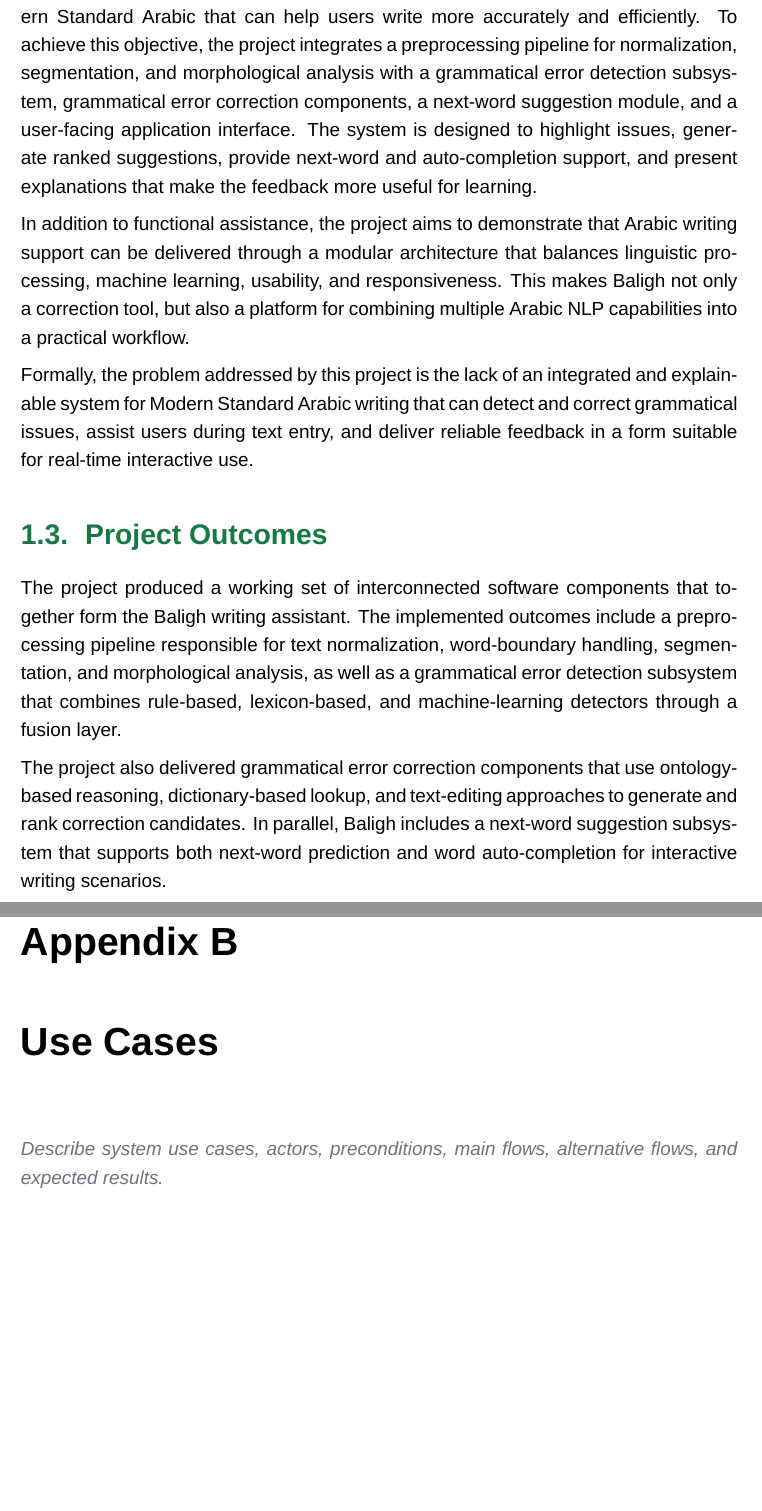
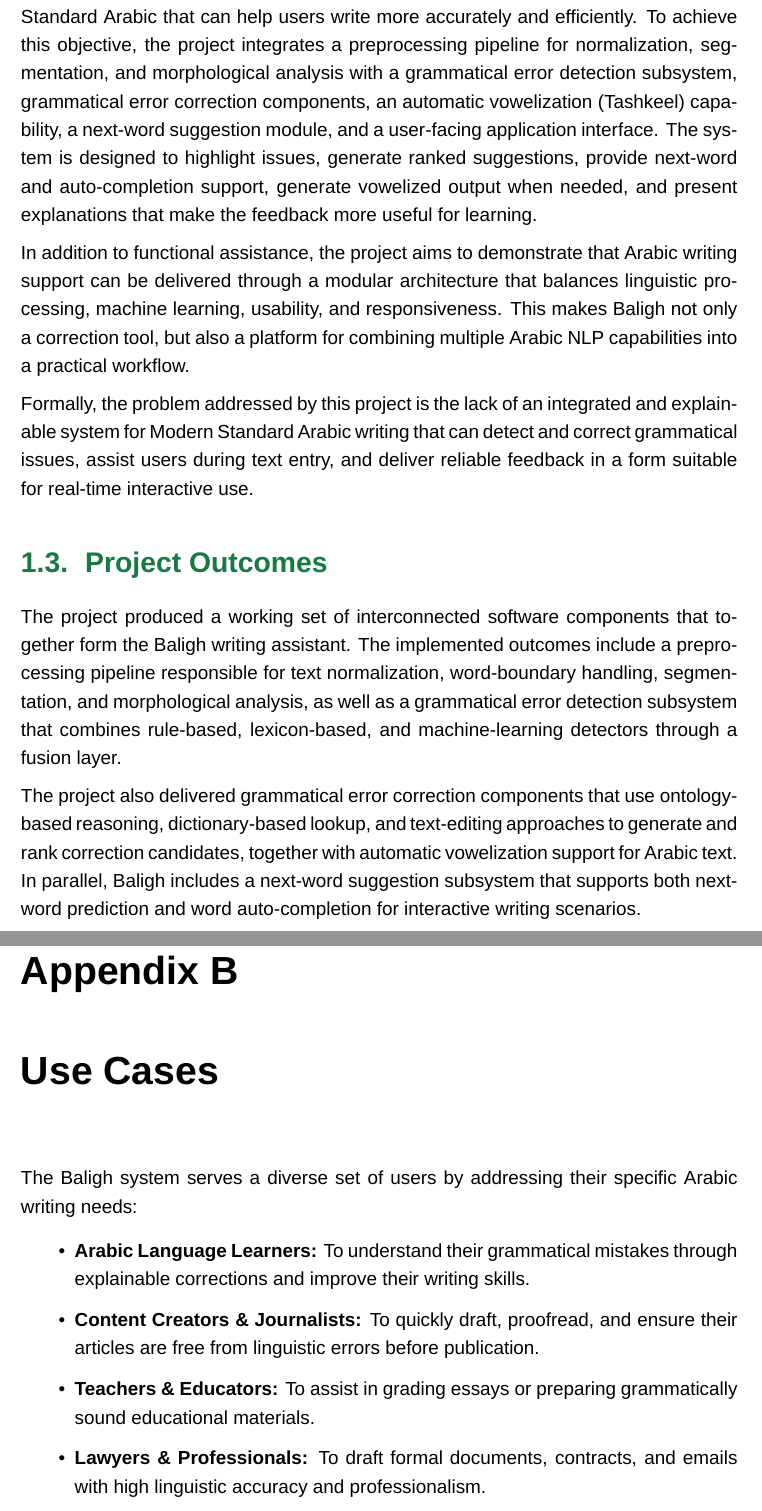
Before and after one commit to El-Maktab/baligh-documents, a LaTeX thesis (source/common-book/common-book.tex): two parts of pages 13 and 55 of 65, joined at a grey line, cut so that both start at the same text. Compiled offline with XeLaTeX.

Commit message:
docs: use cases and user guide

```diff
--- a/source/common-book/common-book.tex
+++ b/source/common-book/common-book.tex
@@ -369,9 +369,9 @@
 \newcommand{\AbstractPage}{%
 \chapter*{Abstract}
 \addcontentsline{toc}{chapter}{Abstract}
-Arabic digital writing still suffers from a shortage of integrated tools that can correct Modern Standard Arabic text accurately, respond in real time, and explain their feedback in a way that helps users learn. Existing tools often focus on surface spelling fixes or black-box suggestions without exposing the grammatical reasoning behind the correction. Baligh addresses this problem by providing an Arabic writing assistant that combines grammatical error detection, grammatical error correction, spelling-aware editing, next-word suggestion, and explanatory feedback in a single user-facing system. The project aims to support students, educators, and Arabic content writers by improving writing quality while also making the correction process more understandable and educational.
-
-The implemented system follows a modular pipeline. A preprocessing layer performs normalization, word-boundary handling, segmentation, and morphological analysis and disambiguation. On top of that, Baligh integrates a grammatical error detection engine that fuses rule-based, lexicon-based, and machine-learning detectors, then passes its findings to correction components built around ontology-guided reasoning, dictionary lookup, and text-editing models. In parallel, a next-word suggestion module supports both next-word prediction and word auto-completion. The final system highlights issues, proposes corrections, returns ranked suggestions, and presents grammar-oriented explanations to the user in an interactive workflow.
+Arabic digital writing still suffers from a shortage of integrated tools that can correct Modern Standard Arabic text accurately, respond in real time, and explain their feedback in a way that helps users learn. Existing tools often focus on surface spelling fixes or black-box suggestions without exposing the grammatical reasoning behind the correction. Baligh addresses this problem by providing an Arabic writing assistant that combines grammatical error detection, grammatical error correction, spelling-aware editing, automatic vowelization (Tashkeel), next-word suggestion, and explanatory feedback in a single user-facing system. The project aims to support students, educators, and Arabic content writers by improving writing quality while also making the correction process more understandable and educational.
+
+The implemented system follows a modular pipeline. A preprocessing layer performs normalization, word-boundary handling, segmentation, and morphological analysis and disambiguation. On top of that, Baligh integrates a grammatical error detection engine that fuses rule-based, lexicon-based, and machine-learning detectors, then passes its findings to correction components built around ontology-guided reasoning, dictionary lookup, text-editing models, and automatic vowelization support. In parallel, a next-word suggestion module supports both next-word prediction and word auto-completion. The final system highlights issues, proposes corrections, returns ranked suggestions, generates Tashkeel when needed, and presents grammar-oriented explanations to the user in an interactive workflow.
 
 The project outputs include the preprocessing pipeline, grammatical error detection and correction services, the next-word suggestion subsystem, and a working user application. Testing and validation relied on automated unit and integration tests together with evaluation on established Arabic linguistic resources, including QALB14, QALB15, and ZAEBUC. Overall, Baligh demonstrates that a modular and explainable Arabic writing assistant can combine linguistic processing and machine learning into a practical platform for improving Arabic writing quality.
 \clearpage
@@ -467,10 +467,10 @@
 
 These characteristics make Arabic NLP more demanding to model and more difficult to serve well in real time. A useful writing assistant must do more than detect surface-level errors; it must process text carefully, understand partially typed input, and return feedback quickly enough to support natural writing. It must also present corrections in a way that is understandable to users rather than functioning as a black box.
 
-Baligh is motivated by this need for an integrated Arabic writing assistant that combines grammatical error detection, grammatical error correction, next-word assistance, and explanatory feedback in one workflow. The project is intended to benefit students, educators, and Arabic content writers who need writing support that improves both text quality and user understanding at the same time.
+Baligh is motivated by this need for an integrated Arabic writing assistant that combines grammatical error detection, grammatical error correction, automatic vowelization (Tashkeel), next-word assistance, and explanatory feedback in one workflow. The project is intended to benefit students, educators, and Arabic content writers who need writing support that improves both text quality and user understanding at the same time.
 
 \section{Project Objectives and Problem Definition}
-The primary objective of Baligh is to build an explainable writing assistant for Modern Standard Arabic that can help users write more accurately and efficiently. To achieve this objective, the project integrates a preprocessing pipeline for normalization, segmentation, and morphological analysis with a grammatical error detection subsystem, grammatical error correction components, a next-word suggestion module, and a user-facing application interface. The system is designed to highlight issues, generate ranked suggestions, provide next-word and auto-completion support, and present explanations that make the feedback more useful for learning.
+The primary objective of Baligh is to build an explainable writing assistant for Modern Standard Arabic that can help users write more accurately and efficiently. To achieve this objective, the project integrates a preprocessing pipeline for normalization, segmentation, and morphological analysis with a grammatical error detection subsystem, grammatical error correction components, an automatic vowelization (Tashkeel) capability, a next-word suggestion module, and a user-facing application interface. The system is designed to highlight issues, generate ranked suggestions, provide next-word and auto-completion support, generate vowelized output when needed, and present explanations that make the feedback more useful for learning.
 
 In addition to functional assistance, the project aims to demonstrate that Arabic writing support can be delivered through a modular architecture that balances linguistic processing, machine learning, usability, and responsiveness. This makes Baligh not only a correction tool, but also a platform for combining multiple Arabic NLP capabilities into a practical workflow.
 
@@ -479,7 +479,7 @@
 \section{Project Outcomes}
 The project produced a working set of interconnected software components that together form the Baligh writing assistant. The implemented outcomes include a preprocessing pipeline responsible for text normalization, word-boundary handling, segmentation, and morphological analysis, as well as a grammatical error detection subsystem that combines rule-based, lexicon-based, and machine-learning detectors through a fusion layer.
 
-The project also delivered grammatical error correction components that use ontology-based reasoning, dictionary-based lookup, and text-editing approaches to generate and rank correction candidates. In parallel, Baligh includes a next-word suggestion subsystem that supports both next-word prediction and word auto-completion for interactive writing scenarios.
+The project also delivered grammatical error correction components that use ontology-based reasoning, dictionary-based lookup, and text-editing approaches to generate and rank correction candidates, together with automatic vowelization support for Arabic text. In parallel, Baligh includes a next-word suggestion subsystem that supports both next-word prediction and word auto-completion for interactive writing scenarios.
 
 At the application level, the project provides a backend API and a web-based client that expose these capabilities to the user through an integrated writing workflow. Testing and evaluation were supported through automated checks and experiments on established Arabic resources, including QALB14, QALB15, and ZAEBUC, in addition to the accompanying project documents and technical materials.
 
@@ -1500,6 +1500,14 @@
 \PlaceholderText{List programming languages, frameworks, libraries, operating systems, hardware, datasets, and development tools.}
 
 \chapter{Use Cases}
-\PlaceholderText{Describe system use cases, actors, preconditions, main flows, alternative flows, and expected results.}
+The Baligh system serves a diverse set of users by addressing their specific Arabic writing needs:
+\begin{itemize}
+    \item \textbf{Arabic Language Learners:} To understand their grammatical mistakes through explainable corrections and improve their writing skills.
+    \item \textbf{Content Creators \& Journalists:} To quickly draft, proofread, and ensure their articles are free from linguistic errors before publication.
+    \item \textbf{Teachers \& Educators:} To assist in grading essays or preparing grammatically sound educational materials.
+    \item \textbf{Lawyers \& Professionals:} To draft formal documents, contracts, and emails with high linguistic accuracy and professionalism.
+    \item \textbf{Companies \& Institutions:} To maintain standardized, error-free Arabic communication across their platforms and internal tools.
+    \item \textbf{Translators:} To ensure that content translated into Arabic is grammatically sound, flows naturally, and uses appropriate vocabulary.
+\end{itemize}
 
 \chapter{User Guide}
```
Also changed, not shown: exports/team-5-baligh-booklet.pdf, source/common-book/common-book.tex (4 more changed lines).
